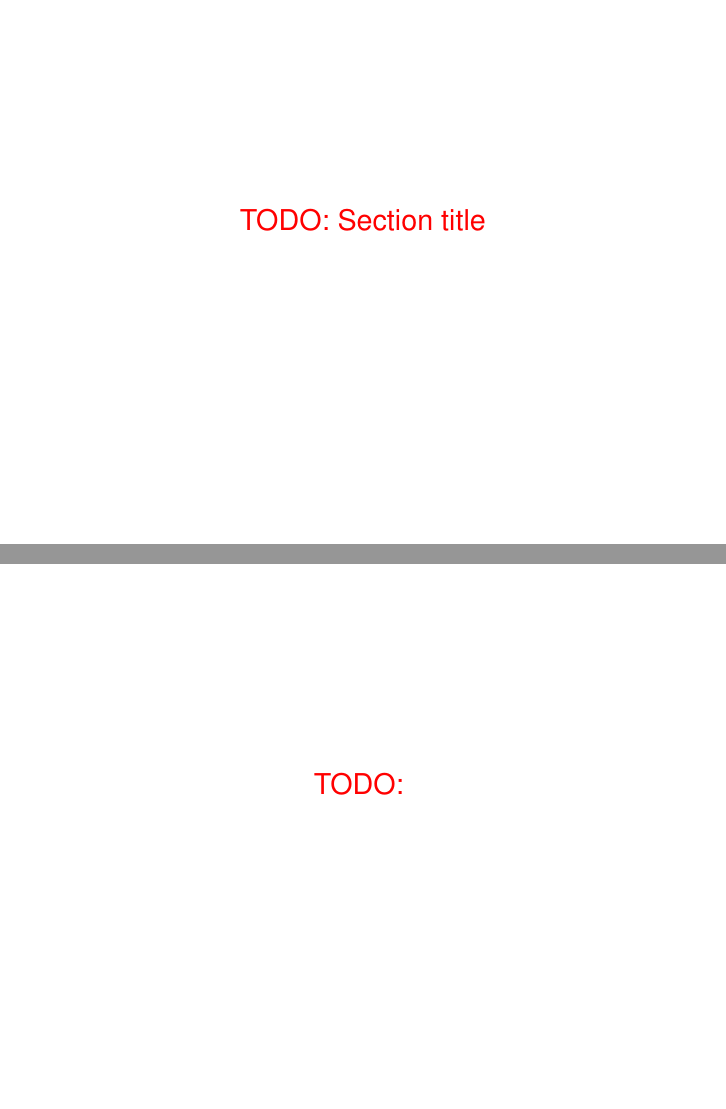
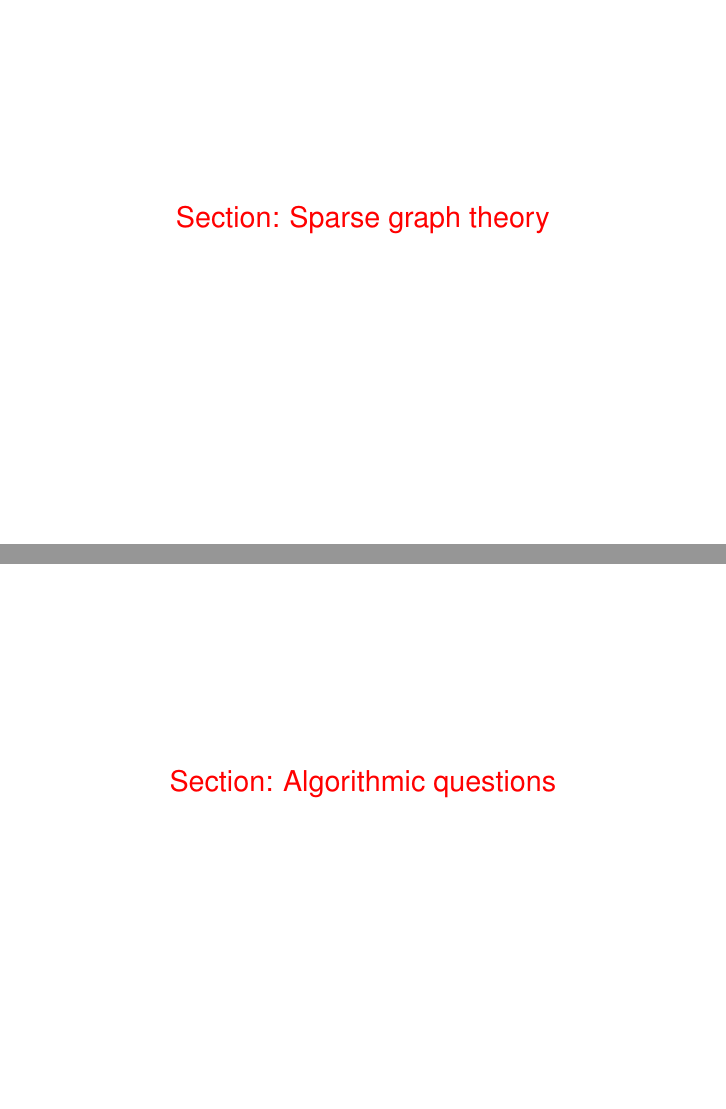
Before and after one commit to bdsullivan/amsplenary-mar23, LaTeX slides (presentation.tex, which reads preamble.tex): pages 2 and 11 of 12 before the commit and pages 2 and 13 of 14 after it, joined at a grey line. Compiled offline with pdfLaTeX.

Commit message:
Working on structure

```diff
--- a/preamble.tex
+++ b/preamble.tex
@@ -37,6 +37,6 @@
 
 \newcommand{\todoslide}[1]{%
 \begin{frame}[plain]
-	\centering\Large\textcolor{red}{TODO: #1}
+	\centering\Large\textcolor{red}{#1}
 \end{frame}
 }
--- a/presentation.tex
+++ b/presentation.tex
@@ -38,7 +38,7 @@
 % Reference slide!
 %  -- References as [Name, Year, Short venue code]
 
-\todoslide{Section title}
+\todoslide{Section: Sparse graph theory}
 
 %Bringing structural graph algorithms to real-world data analysis
 
@@ -82,6 +84,9 @@
 
 %Recent work characterizing coloring numbers using Cops & Robbers-style game
 %https://arxiv.org/abs/2302.00352
+
+
+\todoslide{Section: Algorithmic questions}
 
 %But are they computable? Until recently this was open.
 
```
Also changed, not shown: slides/be-overview.svg (added), presentation.tex (2 more changed lines).
